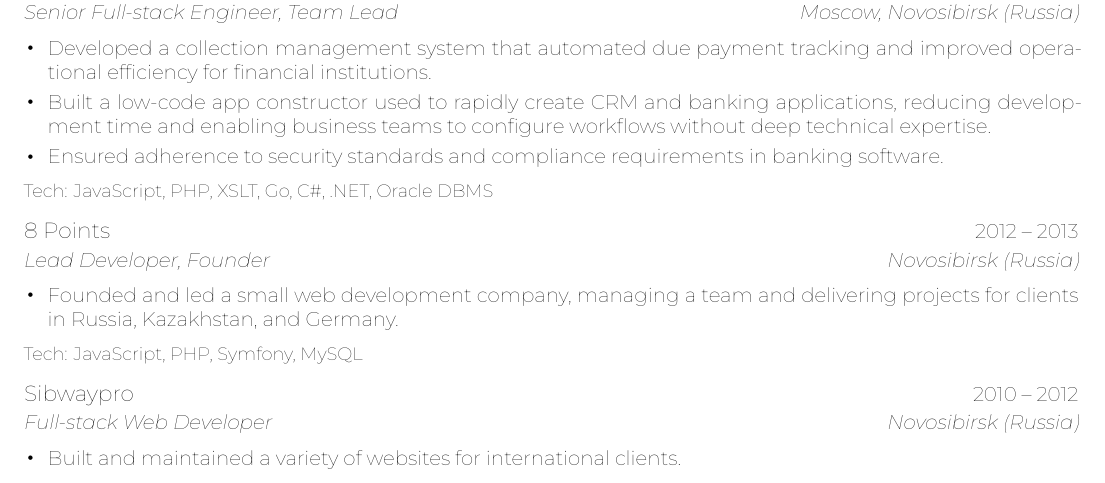
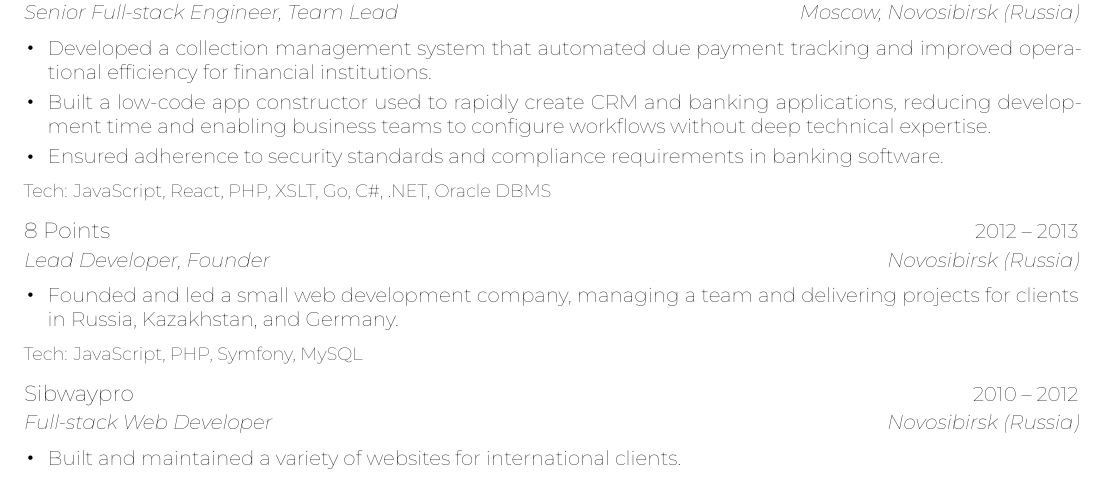
Before and after one commit to ehpc/resume, a LaTeX CV (resume.tex): part of the page, cut so that both start at the same text. Compiled offline with XeLaTeX.

Commit message:
Update resume

```diff
--- a/resume.tex
+++ b/resume.tex
@@ -129,7 +129,7 @@
 		\item \strFinancialBTwo
 		\item \strFinancialBThree
 	\end{itemize}
-	\tech{JavaScript, PHP, XSLT, Go, C\#, .NET, Oracle DBMS}
+	\tech{JavaScript, React, PHP, XSLT, Go, C\#, .NET, Oracle DBMS}
 
 	\header{\strHeaderEightPoints}{2012 -- 2013}
 	\subheader{\strRoleEightPoints}{\strLocNovosibirsk}
```
